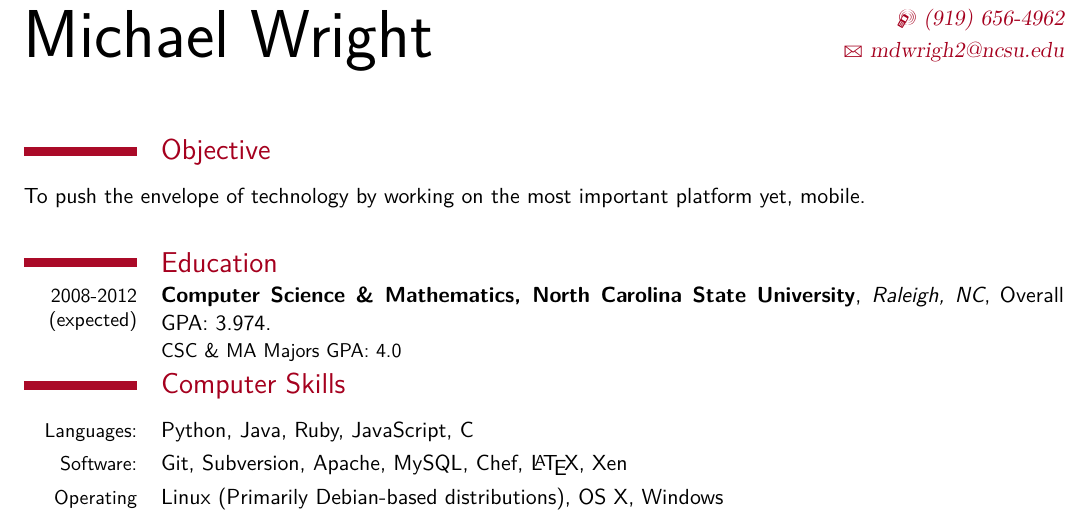
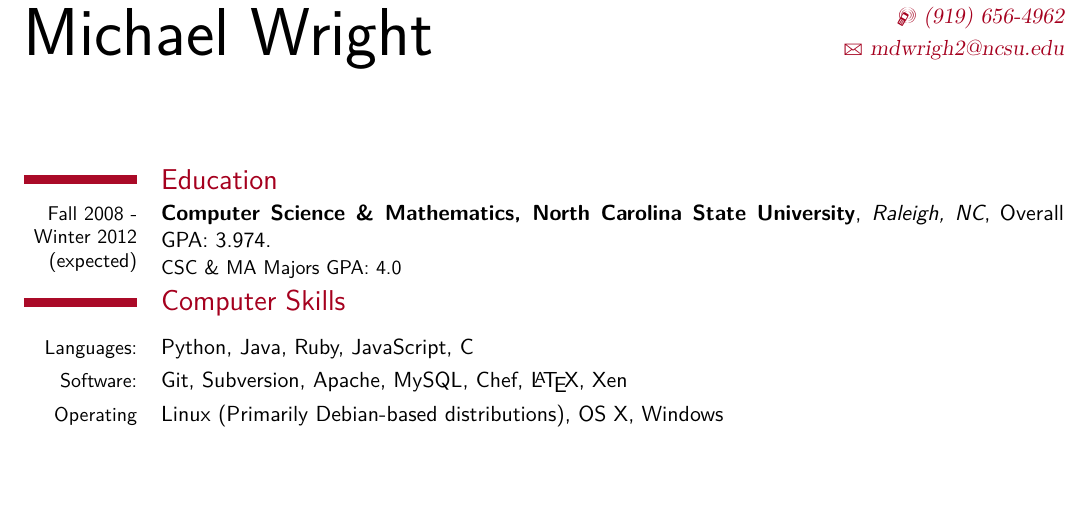
Before and after one commit to mdwrigh2/resume, a LaTeX CV (mwright-resume.tex): part of the page, cut so that both start at the same text, the shorter picture padded with empty space. Compiled offline with XeLaTeX; a missing font is replaced by an installed copy or a similar font.

Commit message:
Updated expected graduation and tweaked objective

```diff
--- a/mwright-resume.tex
+++ b/mwright-resume.tex
@@ -51,11 +51,11 @@
 \begin{document}
 
 \maketitle
-\section{Objective}
-To push the envelope of technology by working on the most important platform yet, mobile.\\
+%\section{Objective}
+%To push the envelope of technology by working on the most important platform yet, mobile.\\
 
 \section{Education}
-\cventry{2008-2012 (expected)}{Computer Science \& Mathematics, North Carolina State University}{Raleigh, NC}{}{Overall GPA: 3.974}{CSC \& MA Majors GPA: 4.0}
+\cventry{Fall 2008 - Winter 2012 (expected)}{Computer Science \& Mathematics, North Carolina State University}{Raleigh, NC}{}{Overall GPA: 3.974}{CSC \& MA Majors GPA: 4.0}
 \section{Computer Skills}
   \cvline{Languages:}{Python, Java, Ruby, JavaScript, C}
   \cvline{Software:}{Git, Subversion, Apache, MySQL, Chef, \LaTeX, Xen}
```
Also changed, not shown: mwright-resume.pdf.
